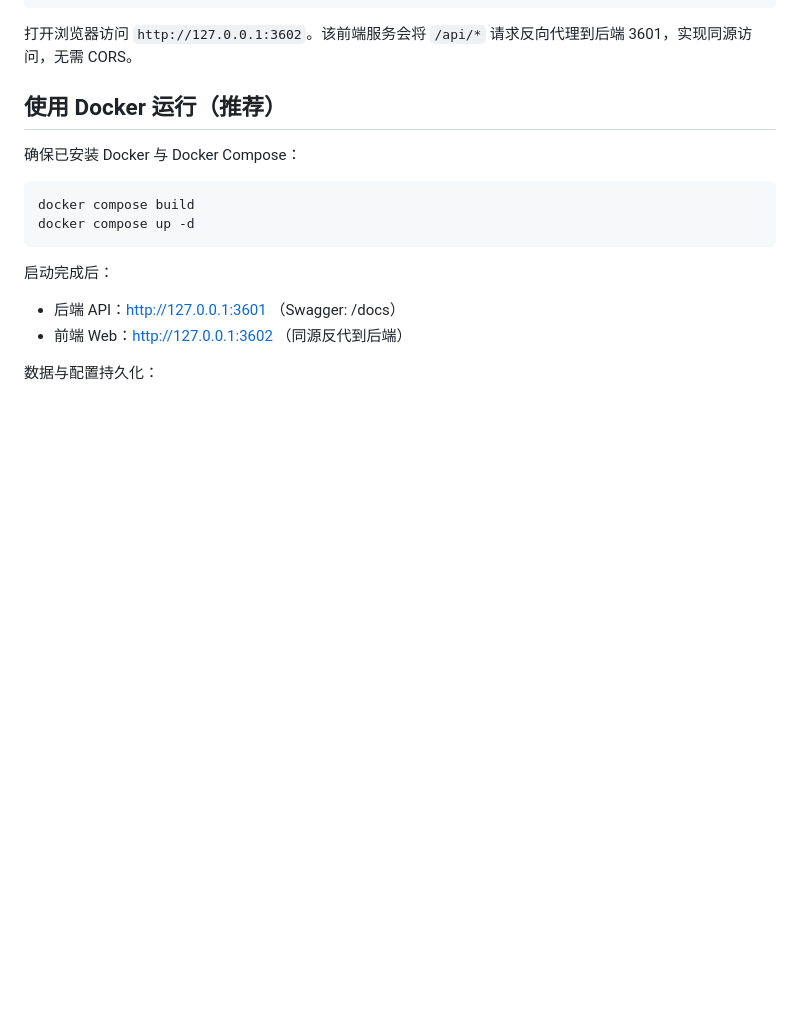
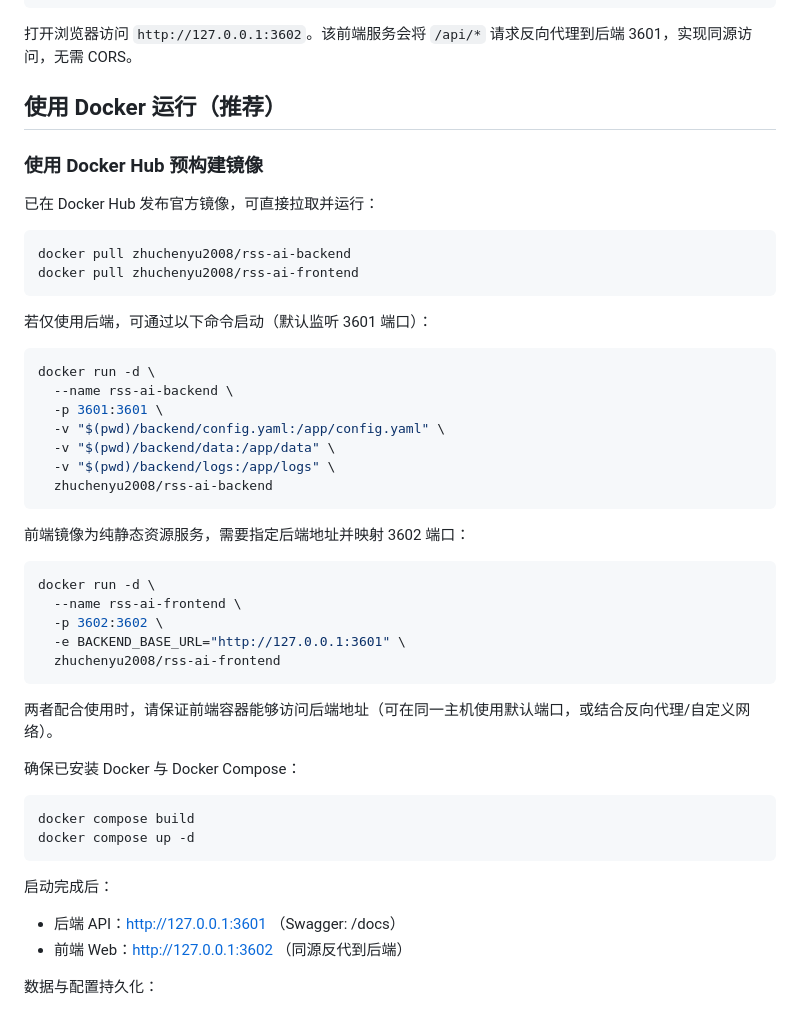
Before and after one commit to zhuchenyu2008/RSS-AI, a Markdown page: README.md, the part around the change. Drawn GitHub-style; blank space fills up the shorter version.

Commit message:
docs: add docker hub images usage

````diff
--- a/README.md
+++ b/README.md
@@ -86,6 +86,39 @@ PORT=3602 BACKEND_BASE_URL=http://127.0.0.1:3601 ./run.sh
 打开浏览器访问 `http://127.0.0.1:3602`。该前端服务会将 `/api/*` 请求反向代理到后端 3601，实现同源访问，无需 CORS。
 
 ## 使用 Docker 运行（推荐）
+
+### 使用 Docker Hub 预构建镜像
+
+已在 Docker Hub 发布官方镜像，可直接拉取并运行：
+
+```bash
+docker pull zhuchenyu2008/rss-ai-backend
+docker pull zhuchenyu2008/rss-ai-frontend
+```
+
+若仅使用后端，可通过以下命令启动（默认监听 3601 端口）：
+
+```bash
+docker run -d \
+  --name rss-ai-backend \
+  -p 3601:3601 \
+  -v "$(pwd)/backend/config.yaml:/app/config.yaml" \
+  -v "$(pwd)/backend/data:/app/data" \
+  -v "$(pwd)/backend/logs:/app/logs" \
+  zhuchenyu2008/rss-ai-backend
+```
+
+前端镜像为纯静态资源服务，需要指定后端地址并映射 3602 端口：
+
+```bash
+docker run -d \
+  --name rss-ai-frontend \
+  -p 3602:3602 \
+  -e BACKEND_BASE_URL="http://127.0.0.1:3601" \
+  zhuchenyu2008/rss-ai-frontend
+```
+
+两者配合使用时，请保证前端容器能够访问后端地址（可在同一主机使用默认端口，或结合反向代理/自定义网络）。
 
 确保已安装 Docker 与 Docker Compose：
 
````
